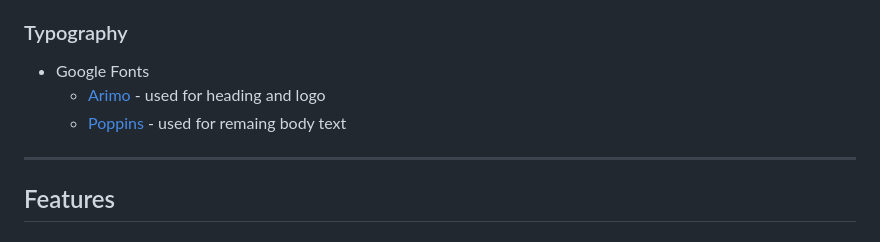
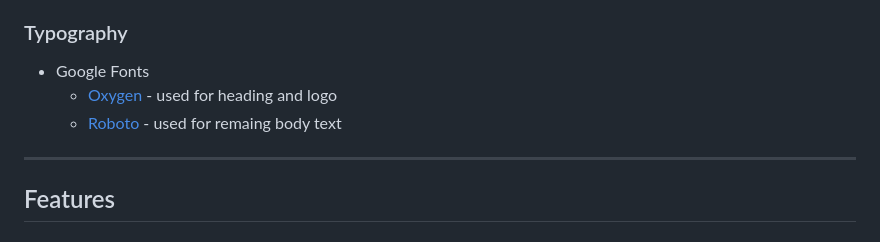
Before and after one commit to Hussain-Naik/PP2-Namaaz-Display, a Markdown page: README.md, the part around the change. Rendered like a GitHub page.

Commit message:
Add typography

```diff
--- a/README.md
+++ b/README.md
@@ -60,8 +60,8 @@ The [Namaaz Display](https://hussain-naik.github.io/PP1-Namaaz Display/) website
 ### Typography
 
 - Google Fonts
-    - [Arimo](https://fonts.google.com/specimen/Arimo?query=arimo) - used for heading and logo
-    - [Poppins](https://fonts.google.com/specimen/Poppins?query=poppins) - used for remaing body text
+    - [Oxygen](https://fonts.google.com/specimen/Oxygen?query=oxygen) - used for heading and logo
+    - [Roboto](https://fonts.google.com/specimen/Roboto?query=Roboto) - used for remaing body text
 
 ---
 ## Features
```
